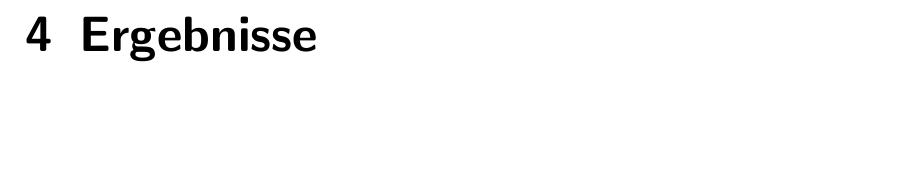
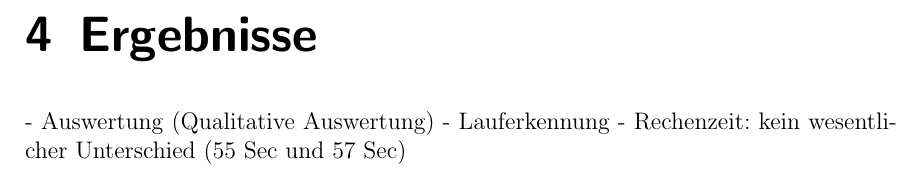
Before and after one commit to OaysDarwish/MasterArbeit, a LaTeX thesis (01MasterArbeit.tex, which reads Ergebnisse.tex): part of page 73 of 83, cut so that both start at the same text, the shorter picture padded with empty space. Compiled offline with pdfLaTeX; an older LaTeX class or package is replaced by its successor.

Commit message:
Stand 20221026

```diff
--- a/Ergebnisse.tex
+++ b/Ergebnisse.tex
@@ -1 +1,4 @@
 \chapter{Ergebnisse}
+- Auswertung (Qualitative Auswertung)
+- Lauferkennung
+- Rechenzeit: kein wesentlicher Unterschied (55 Sec und 57 Sec)
```
